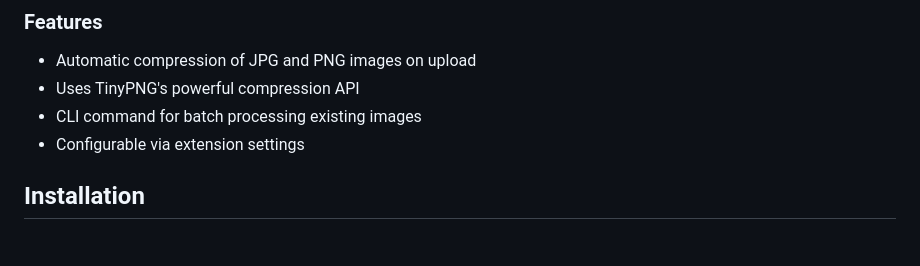
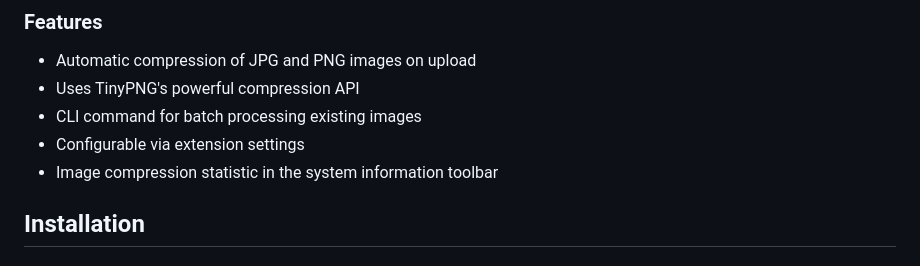
Before and after one commit to move-elevator/typo3-image-compression, a Markdown page: README.md, the part around the change. Rendered like a GitHub page.

Commit message:
docs: add image compression statistic to README

```diff
--- a/README.md
+++ b/README.md
@@ -26,6 +26,7 @@ This TYPO3 extension automatically compresses PNG and JPG images uploaded to the
 - Uses TinyPNG's powerful compression API
 - CLI command for batch processing existing images
 - Configurable via extension settings
+- Image compression statistic in the system information toolbar
 
 ## Installation
 
```
